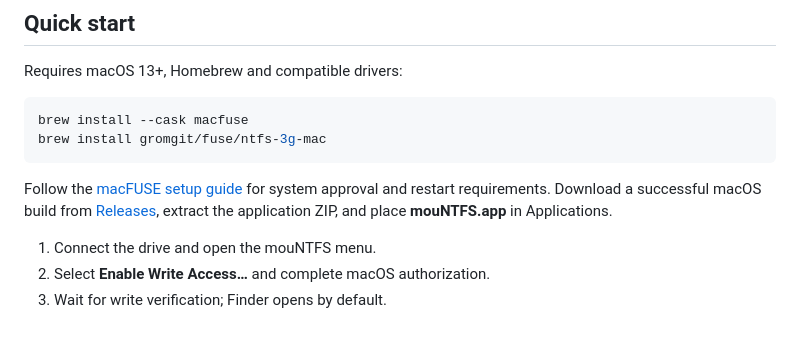
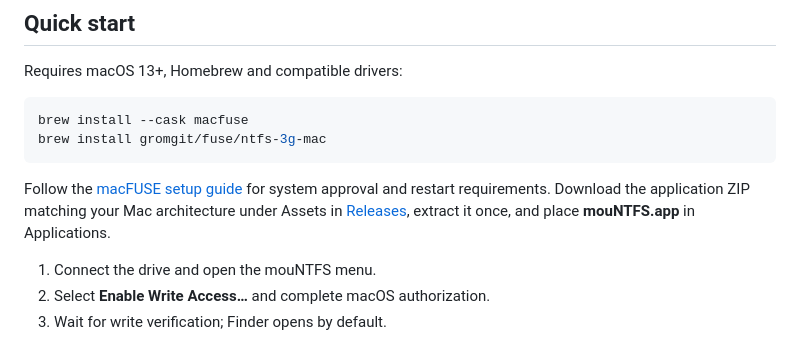
Before and after one commit to guoquan/mountfs, a Markdown page: README.md, the part around the change. Drawn GitHub-style.

````diff
--- a/README.md
+++ b/README.md
@@ -71,8 +71,8 @@ brew install gromgit/fuse/ntfs-3g-mac
 ```
 
 Follow the [macFUSE setup guide](https://github.com/macfuse/macfuse/wiki/Getting-Started)
-for system approval and restart requirements. Download a successful macOS build
-from [Releases](https://github.com/guoquan/mountfs/releases/latest), extract the application ZIP, and
+for system approval and restart requirements. Download the application ZIP matching your Mac architecture under Assets
+in [Releases](https://github.com/guoquan/mountfs/releases), extract it once, and
 place **mouNTFS.app** in Applications.
 
 1. Connect the drive and open the mouNTFS menu.
````
Also changed, not shown: README.zh-CN.md (+1 -1 lines).
